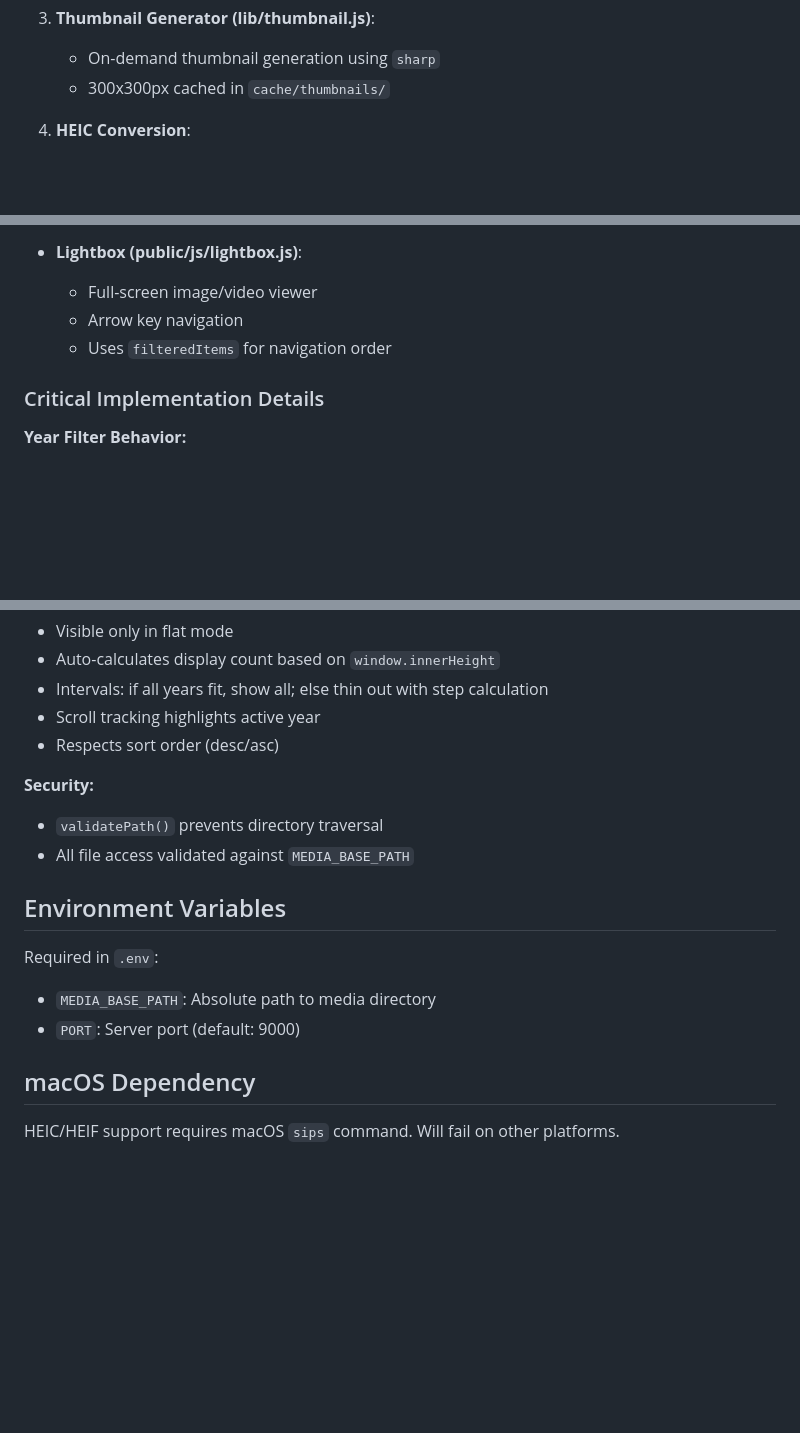
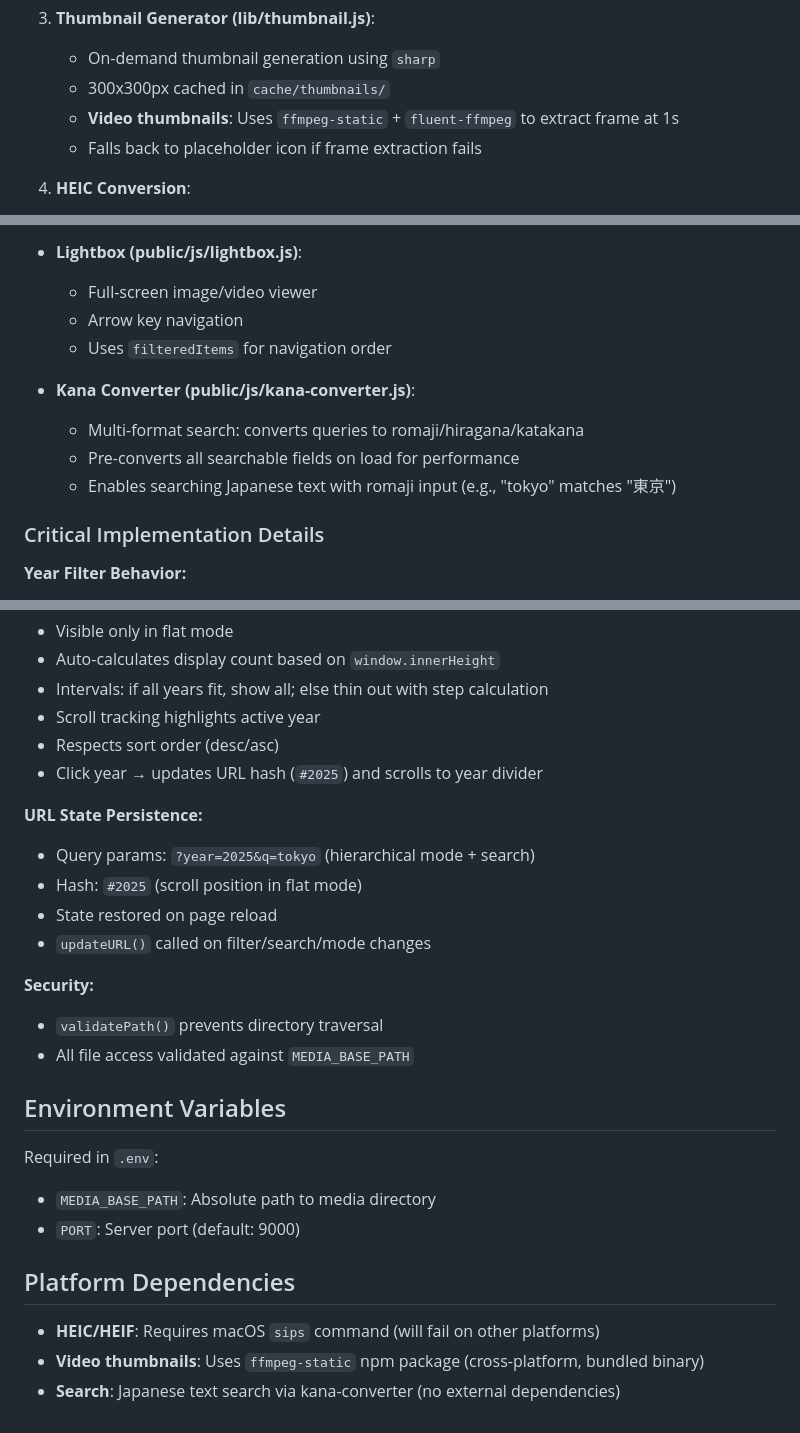
Before and after one commit to mczkzk/media-viewer, a Markdown page: CLAUDE.md, 3 parts joined by grey strips. Rendered like a GitHub page; blank space fills up the shorter version.

Commit message:
Update CLAUDE.md with video thumbnails, kana search, and URL state features

```diff
--- a/CLAUDE.md
+++ b/CLAUDE.md
@@ -52,6 +52,8 @@ cp .env.example .env
 3. **Thumbnail Generator (lib/thumbnail.js)**:
    - On-demand thumbnail generation using `sharp`
    - 300x300px cached in `cache/thumbnails/`
+   - **Video thumbnails**: Uses `ffmpeg-static` + `fluent-ffmpeg` to extract frame at 1s
+   - Falls back to placeholder icon if frame extraction fails
 
 4. **HEIC Conversion**:
    - Uses macOS `sips` command (macOS only)
@@ -86,6 +88,11 @@ cp .env.example .env
   - Arrow key navigation
   - Uses `filteredItems` for navigation order
 
+- **Kana Converter (public/js/kana-converter.js)**:
+  - Multi-format search: converts queries to romaji/hiragana/katakana
+  - Pre-converts all searchable fields on load for performance
+  - Enables searching Japanese text with romaji input (e.g., "tokyo" matches "東京")
+
 ### Critical Implementation Details
 
 **Year Filter Behavior:**
@@ -105,6 +112,13 @@ cp .env.example .env
 - Intervals: if all years fit, show all; else thin out with step calculation
 - Scroll tracking highlights active year
 - Respects sort order (desc/asc)
+- Click year → updates URL hash (`#2025`) and scrolls to year divider
+
+**URL State Persistence:**
+- Query params: `?year=2025&q=tokyo` (hierarchical mode + search)
+- Hash: `#2025` (scroll position in flat mode)
+- State restored on page reload
+- `updateURL()` called on filter/search/mode changes
 
 **Security:**
 - `validatePath()` prevents directory traversal
@@ -116,6 +130,8 @@ Required in `.env`:
 - `MEDIA_BASE_PATH`: Absolute path to media directory
 - `PORT`: Server port (default: 9000)
 
-## macOS Dependency
+## Platform Dependencies
 
-HEIC/HEIF support requires macOS `sips` command. Will fail on other platforms.
+- **HEIC/HEIF**: Requires macOS `sips` command (will fail on other platforms)
+- **Video thumbnails**: Uses `ffmpeg-static` npm package (cross-platform, bundled binary)
+- **Search**: Japanese text search via kana-converter (no external dependencies)
```
